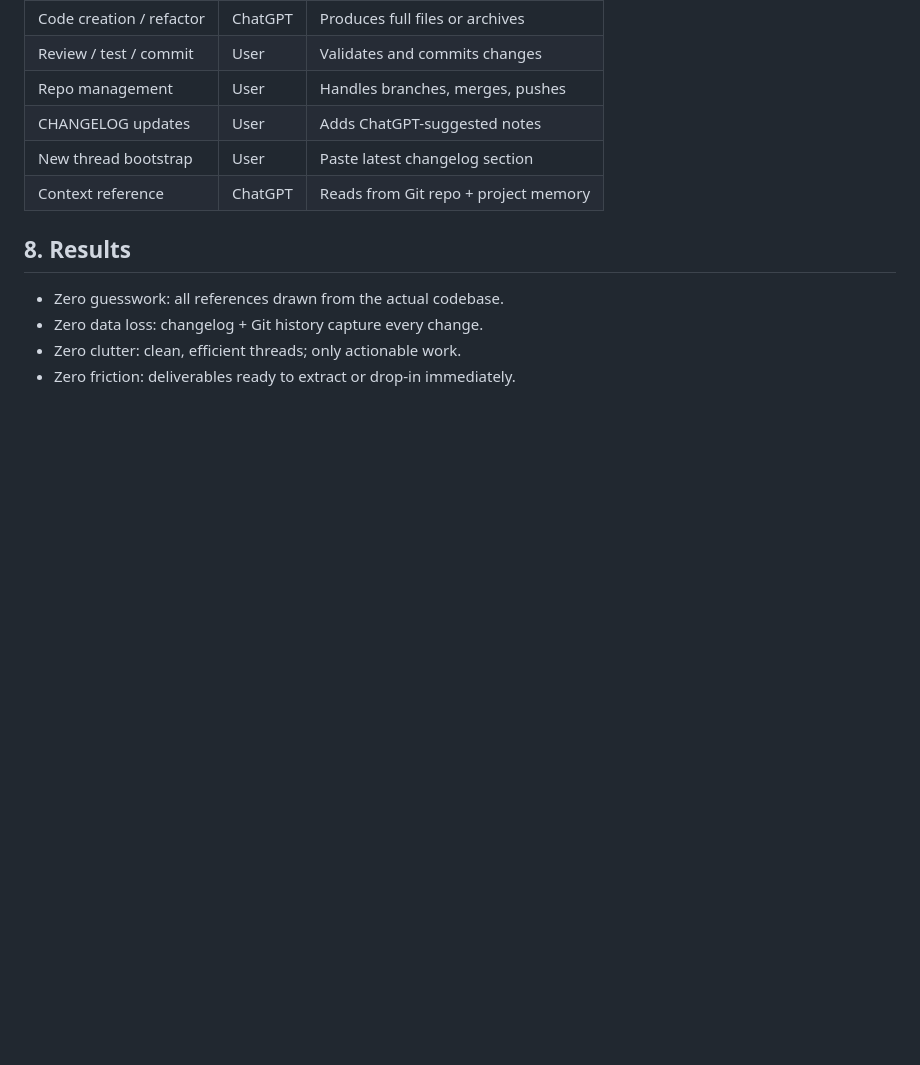
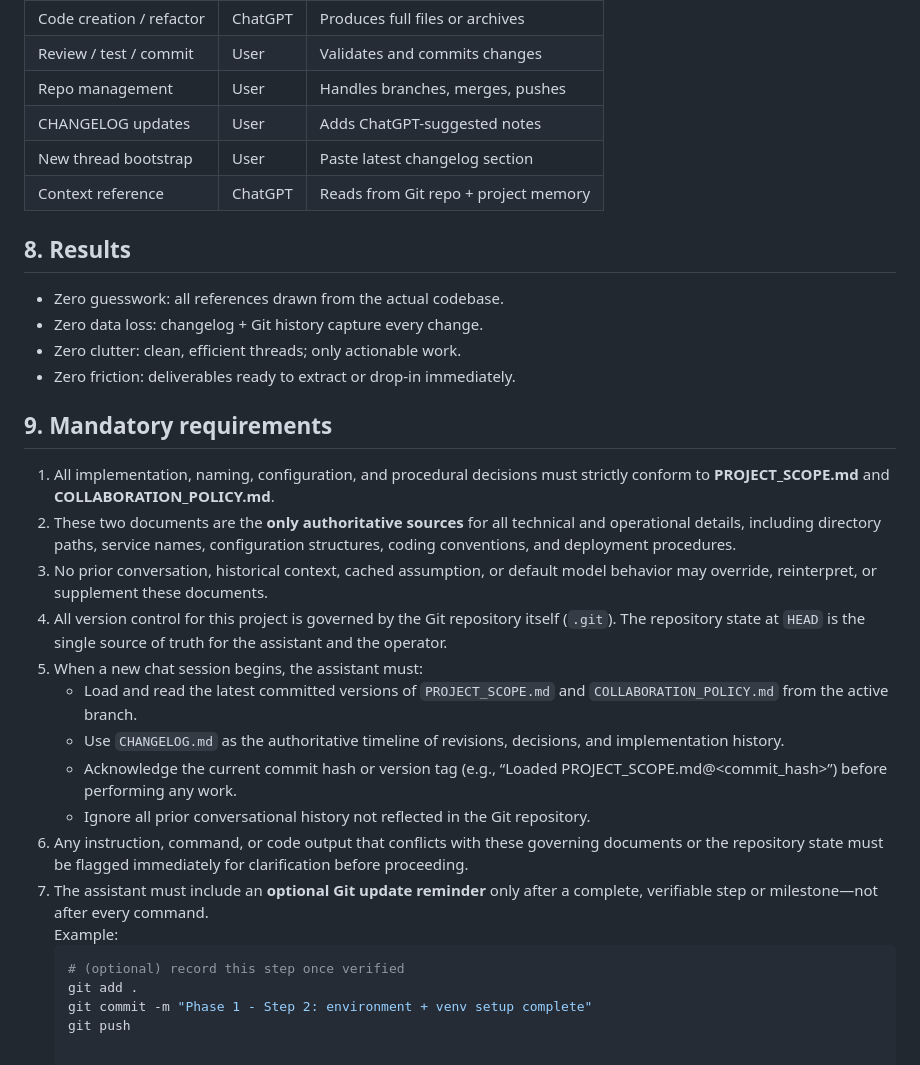
Before and after one commit to cjbriere/vpn-portal, a Markdown page: COLLABORATION_POLICY.md, the part around the change. Drawn GitHub-style; blank space fills up the shorter version.

Commit message:
Update message

````diff
--- a/COLLABORATION_POLICY.md
+++ b/COLLABORATION_POLICY.md
@@ -64,3 +64,23 @@ Example:
 - Zero data loss: changelog + Git history capture every change.
 - Zero clutter: clean, efficient threads; only actionable work.
 - Zero friction: deliverables ready to extract or drop-in immediately.
+
+## 9. Mandatory requirements
+
+1. All implementation, naming, configuration, and procedural decisions must strictly conform to **PROJECT_SCOPE.md** and **COLLABORATION_POLICY.md**.
+2. These two documents are the **only authoritative sources** for all technical and operational details, including directory paths, service names, configuration structures, coding conventions, and deployment procedures.
+3. No prior conversation, historical context, cached assumption, or default model behavior may override, reinterpret, or supplement these documents.
+4. All version control for this project is governed by the Git repository itself (`.git`). The repository state at `HEAD` is the single source of truth for the assistant and the operator.
+5. When a new chat session begins, the assistant must:
+   - Load and read the latest committed versions of `PROJECT_SCOPE.md` and `COLLABORATION_POLICY.md` from the active branch.
+   - Use `CHANGELOG.md` as the authoritative timeline of revisions, decisions, and implementation history.
+   - Acknowledge the current commit hash or version tag (e.g., “Loaded PROJECT_SCOPE.md@<commit_hash>”) before performing any work.
+   - Ignore all prior conversational history not reflected in the Git repository.
+6. Any instruction, command, or code output that conflicts with these governing documents or the repository state must be flagged immediately for clarification before proceeding.
+7. The assistant must include an **optional Git update reminder** only after a complete, verifiable step or milestone—not after every command.
+   Example:
+   ```bash
+   # (optional) record this step once verified
+   git add .
+   git commit -m "Phase 1 - Step 2: environment + venv setup complete"
+   git push
````
